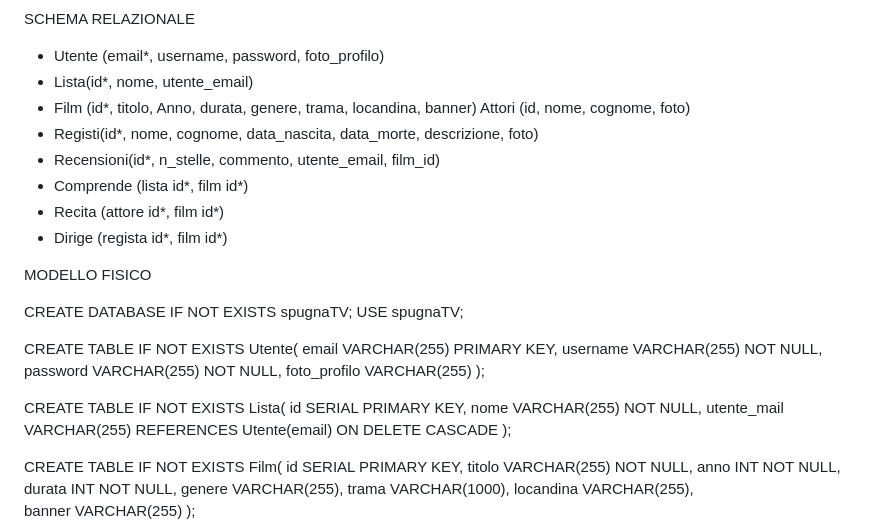
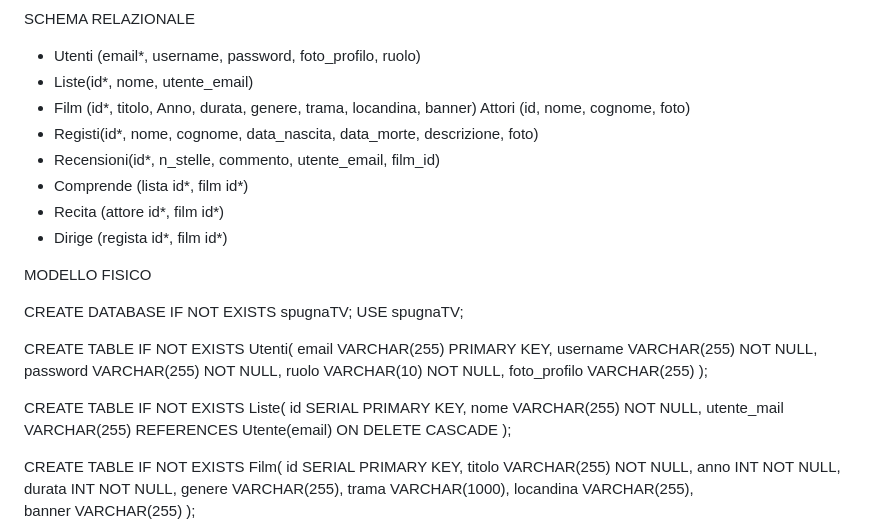
Before and after one commit to GabrySonzo/SpugnaTV, a Markdown page: README.md, the part around the change. Rendered like a GitHub page.

Commit message:
bazzecole

```diff
--- a/README.md
+++ b/README.md
@@ -35,8 +35,8 @@ MODELLO ER
 
 SCHEMA RELAZIONALE
 
-- Utente (email*, username, password, foto_profilo)
-- Lista(id*, nome, utente_email)
+- Utenti (email*, username, password, foto_profilo, ruolo)
+- Liste(id*, nome, utente_email)
 - Film (id*, titolo, Anno, durata, genere, trama, locandina, banner) Attori (id, nome, cognome, foto)
 - Registi(id*, nome, cognome, data_nascita, data_morte, descrizione, foto)
 - Recensioni(id*, n_stelle, commento, utente_email, film_id)
@@ -49,14 +49,15 @@ MODELLO FISICO
 CREATE DATABASE IF NOT EXISTS spugnaTV;
 USE spugnaTV;
 
-CREATE TABLE IF NOT EXISTS Utente(
+CREATE TABLE IF NOT EXISTS Utenti(
     email VARCHAR(255) PRIMARY KEY,
     username VARCHAR(255) NOT NULL,
     password VARCHAR(255) NOT NULL,
+    ruolo VARCHAR(10) NOT NULL,
     foto_profilo VARCHAR(255)
 );
 
-CREATE TABLE IF NOT EXISTS Lista(
+CREATE TABLE IF NOT EXISTS Liste(
     id SERIAL PRIMARY KEY,
     nome VARCHAR(255) NOT NULL,
     utente_mail VARCHAR(255) REFERENCES Utente(email) ON DELETE CASCADE
```
